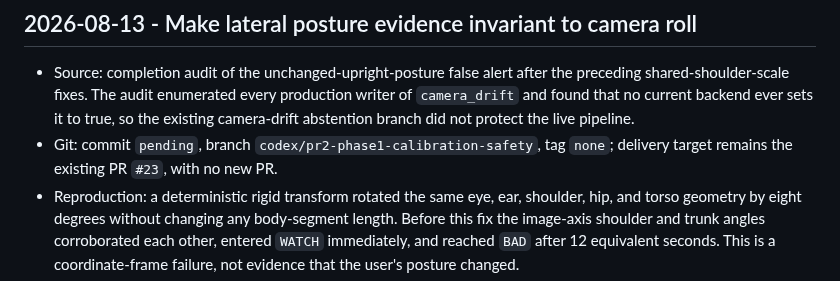
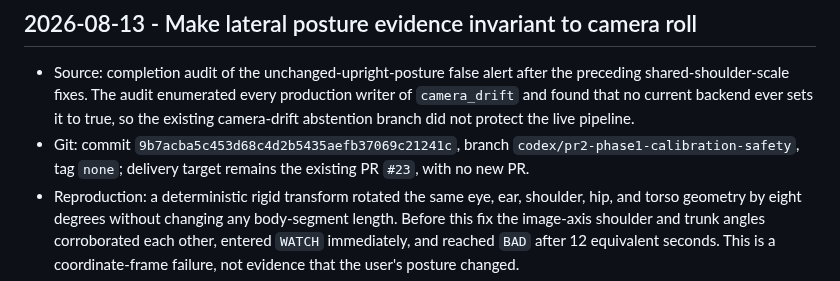
Before and after one commit to NOVVLA/EchoPosture, a Markdown page: DEVELOPMENT_LOG.md, the part around the change. Drawn GitHub-style.

Commit message:
docs(audit): record camera-roll fix SHA

```diff
--- a/DEVELOPMENT_LOG.md
+++ b/DEVELOPMENT_LOG.md
@@ -5,8 +5,8 @@
 - Source: completion audit of the unchanged-upright-posture false alert after the preceding shared-shoulder-scale
   fixes. The audit enumerated every production writer of `camera_drift` and found that no current backend ever sets
   it to true, so the existing camera-drift abstention branch did not protect the live pipeline.
-- Git: commit `pending`, branch `codex/pr2-phase1-calibration-safety`, tag `none`; delivery target remains the existing
-  PR `#23`, with no new PR.
+- Git: commit `9b7acba5c453d68c4d2b5435aefb37069c21241c`, branch
+  `codex/pr2-phase1-calibration-safety`, tag `none`; delivery target remains the existing PR `#23`, with no new PR.
 - Reproduction: a deterministic rigid transform rotated the same eye, ear, shoulder, hip, and torso geometry by
   eight degrees without changing any body-segment length. Before this fix the image-axis shoulder and trunk angles
   corroborated each other, entered `WATCH` immediately, and reached `BAD` after 12 equivalent seconds. This is a
```
